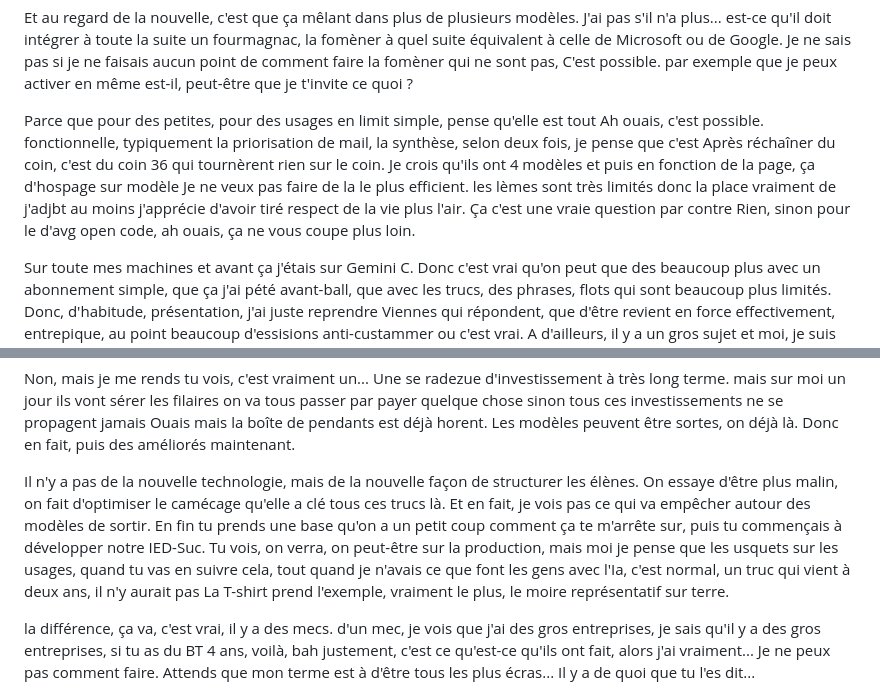
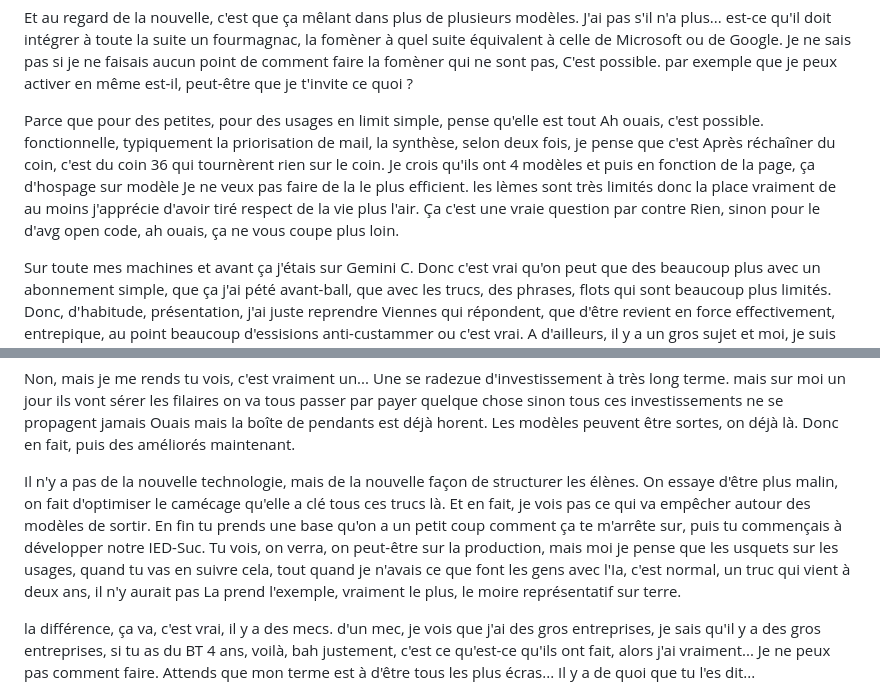
Before and after one commit to CyrilDieumegard/openclaw-geneva-support-2026-05-06, a Markdown page: speaker_transcript_session2.md, 2 parts joined by grey strips. Rendered like a GitHub page.

Commit message:
Second cleanup pass: fix broken words and remove gibberish tokens

```diff
--- a/speaker_transcript_session2.md
+++ b/speaker_transcript_session2.md
@@ -76,7 +70,7 @@ Ailleurs, le fonds-au qui nous dit, j'utilise un Penclore, si on peut essayer, m
 
 Et au regard de la nouvelle, c'est que ça mêlant dans plus de plusieurs modèles. J'ai pas s'il n'a plus... est-ce qu'il doit intégrer à toute la suite un fourmagnac, la fomèner à quel suite équivalent à celle de Microsoft ou de Google. Je ne sais pas si je ne faisais aucun point de comment faire la fomèner qui ne sont pas, C'est possible. par exemple que je peux activer en même est-il, peut-être que je t'invite ce quoi ?
 
-Parce que pour des petites, pour des usages en limit simple, pense qu'elle est tout Ah ouais, c'est possible. fonctionnelle, typiquement la priorisation de mail, la synthèse, selon deux fois, je pense que c'est Après réchaîner du coin, c'est du coin 36 qui tournèrent rien sur le coin. Je crois qu'ils ont 4 modèles et puis en fonction de la page, ça d'hospage sur modèle Je ne veux pas faire de la le plus efficient. les lèmes sont très limités donc la place vraiment de j'adjbt au moins j'apprécie d'avoir tiré respect de la vie plus l'air. Ça c'est une vraie question par contre Rien, sinon pour le d'avg open code, ah ouais, ça ne vous coupe plus loin.
+Parce que pour des petites, pour des usages en limit simple, pense qu'elle est tout Ah ouais, c'est possible. fonctionnelle, typiquement la priorisation de mail, la synthèse, selon deux fois, je pense que c'est Après réchaîner du coin, c'est du coin 36 qui tournèrent rien sur le coin. Je crois qu'ils ont 4 modèles et puis en fonction de la page, ça d'hospage sur modèle Je ne veux pas faire de la le plus efficient. les lèmes sont très limités donc la place vraiment de au moins j'apprécie d'avoir tiré respect de la vie plus l'air. Ça c'est une vraie question par contre Rien, sinon pour le d'avg open code, ah ouais, ça ne vous coupe plus loin.
 
 Sur toute mes machines et avant ça j'étais sur Gemini C. Donc c'est vrai qu'on peut que des beaucoup plus avec un abonnement simple, que ça j'ai pété avant-ball, que avec les trucs, des phrases, flots qui sont beaucoup plus limités. Donc, d'habitude, présentation, j'ai juste reprendre Viennes qui répondent, que d'être revient en force effectivement, entrepique, au point beaucoup d'essisions anti-custammer ou c'est vrai. A d'ailleurs, il y a un gros sujet et moi, je suis assez d'accord avec cette théorie là. Vous savez, le fameux projet mythos, tout le monde entend du par les mythos, je suppose une mythole, c'est le plus gros projet de chez anthropique.
 
@@ -428,7 +422,7 @@ C'est agréable, ça a personne en tournit par les saïsiques, ouais... Et bien,
 
 Non, mais je me rends tu vois, c'est vraiment un... Une se radezue d'investissement à très long terme. mais sur moi un jour ils vont sérer les filaires on va tous passer par payer quelque chose sinon tous ces investissements ne se propagent jamais Ouais mais la boîte de pendants est déjà horent. Les modèles peuvent être sortes, on déjà là. Donc en fait, puis des améliorés maintenant.
 
-Il n'y a pas de la nouvelle technologie, mais de la nouvelle façon de structurer les élènes. On essaye d'être plus malin, on fait d'optimiser le camécage qu'elle a clé tous ces trucs là. Et en fait, je vois pas ce qui va empêcher autour des modèles de sortir. En fin tu prends une base qu'on a un petit coup comment ça te m'arrête sur, puis tu commençais à développer notre IED-Suc. Tu vois, on verra, on peut-être sur la production, mais moi je pense que les usquets sur les usages, quand tu vas en suivre cela, tout quand je n'avais ce que font les gens avec l'Ia, c'est normal, un truc qui vient à deux ans, il n'y aurait pas La T-shirt prend l'exemple, vraiment le plus, le moire représentatif sur terre.
+Il n'y a pas de la nouvelle technologie, mais de la nouvelle façon de structurer les élènes. On essaye d'être plus malin, on fait d'optimiser le camécage qu'elle a clé tous ces trucs là. Et en fait, je vois pas ce qui va empêcher autour des modèles de sortir. En fin tu prends une base qu'on a un petit coup comment ça te m'arrête sur, puis tu commençais à développer notre IED-Suc. Tu vois, on verra, on peut-être sur la production, mais moi je pense que les usquets sur les usages, quand tu vas en suivre cela, tout quand je n'avais ce que font les gens avec l'Ia, c'est normal, un truc qui vient à deux ans, il n'y aurait pas La prend l'exemple, vraiment le plus, le moire représentatif sur terre.
 
 la différence, ça va, c'est vrai, il y a des mecs. d'un mec, je vois que j'ai des gros entreprises, je sais qu'il y a des gros entreprises, si tu as du BT 4 ans, voilà, bah justement, c'est ce qu'est-ce qu'ils ont fait, alors j'ai vraiment... Je ne peux pas comment faire. Attends que mon terme est à d'être tous les plus écras... Il y a de quoi que tu l'es dit...
 
```
Also changed, not shown: other parts of speaker_transcript_session2.md (+0 -6 lines).
